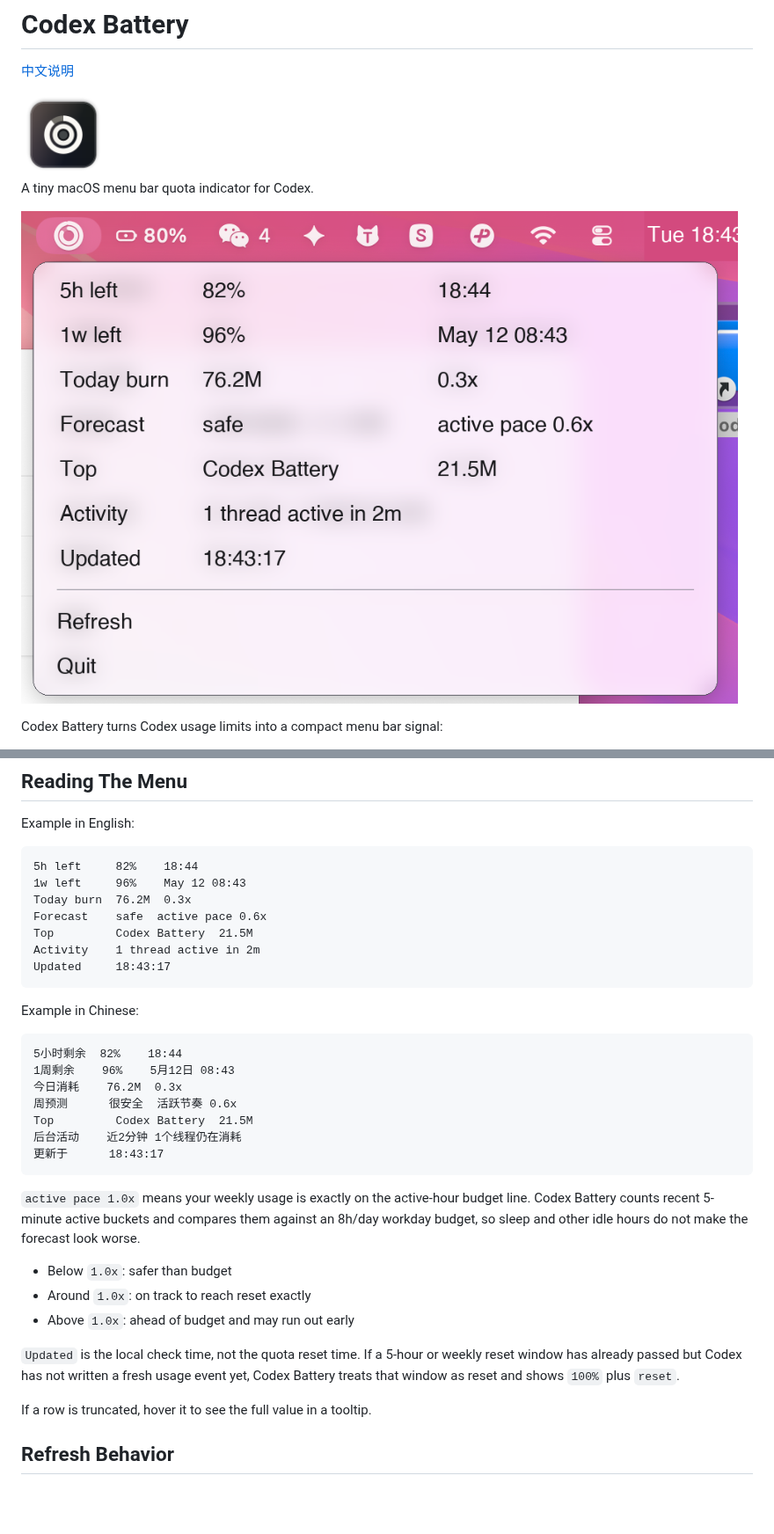
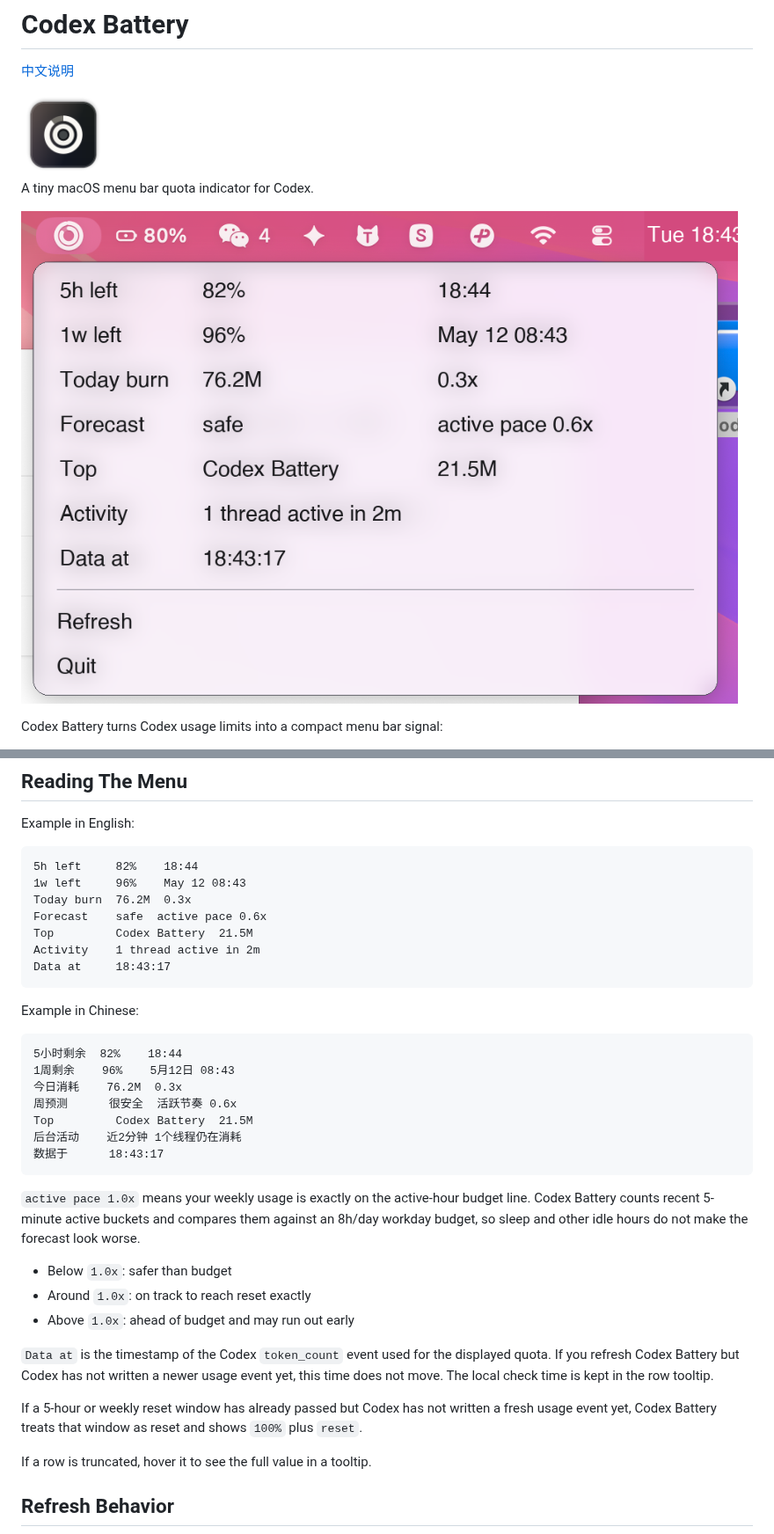
Before and after one commit to EOShoow/codex-battery, a Markdown page: README.md, 2 parts joined by grey strips. Shown at 88% size. GitHub-like rendering; pictures changed too: assets/codex-battery-en.png; blank space fills up the shorter version.

Commit message:
Show quota data timestamp

````diff
--- a/README.md
+++ b/README.md
@@ -95,7 +95,7 @@ Today burn  76.2M  0.3x
 Forecast    safe  active pace 0.6x
 Top         Codex Battery  21.5M
 Activity    1 thread active in 2m
-Updated     18:43:17
+Data at     18:43:17
 ```
 
 Example in Chinese:
@@ -107,7 +107,7 @@ Example in Chinese:
 周预测      很安全  活跃节奏 0.6x
 Top         Codex Battery  21.5M
 后台活动    近2分钟 1个线程仍在消耗
-更新于      18:43:17
+数据于      18:43:17
 ```
 
 `active pace 1.0x` means your weekly usage is exactly on the active-hour budget line. Codex Battery counts recent 5-minute active buckets and compares them against an 8h/day workday budget, so sleep and other idle hours do not make the forecast look worse.
@@ -116,7 +116,9 @@ Top         Codex Battery  21.5M
 - Around `1.0x`: on track to reach reset exactly
 - Above `1.0x`: ahead of budget and may run out early
 
-`Updated` is the local check time, not the quota reset time. If a 5-hour or weekly reset window has already passed but Codex has not written a fresh usage event yet, Codex Battery treats that window as reset and shows `100%` plus `reset`.
+`Data at` is the timestamp of the Codex `token_count` event used for the displayed quota. If you refresh Codex Battery but Codex has not written a newer usage event yet, this time does not move. The local check time is kept in the row tooltip.
+
+If a 5-hour or weekly reset window has already passed but Codex has not written a fresh usage event yet, Codex Battery treats that window as reset and shows `100%` plus `reset`.
 
 If a row is truncated, hover it to see the full value in a tooltip.
 
````
Also changed, not shown: README.zh-CN.md (+4 -2 lines), assets/codex-battery-zh.png, 2 other files.
